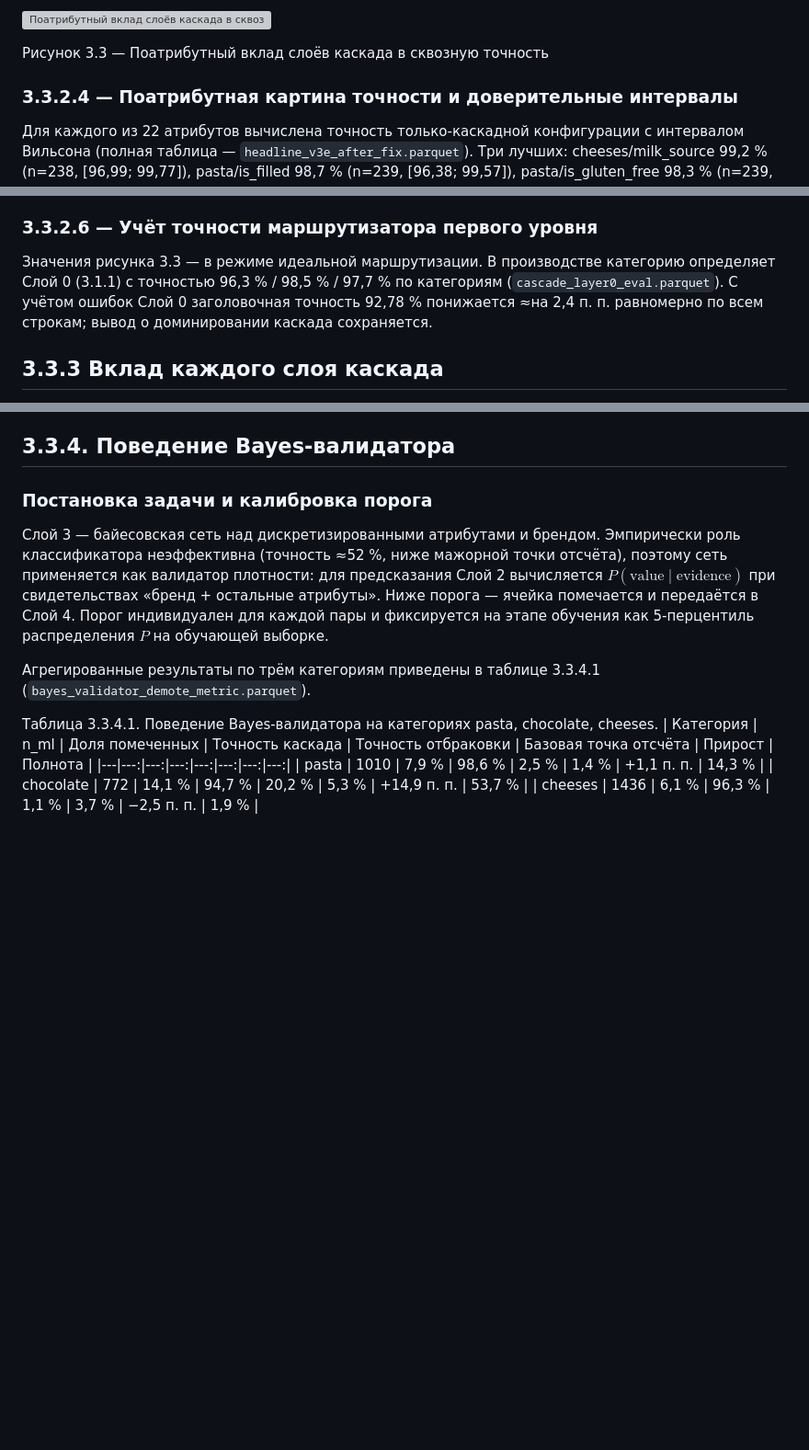
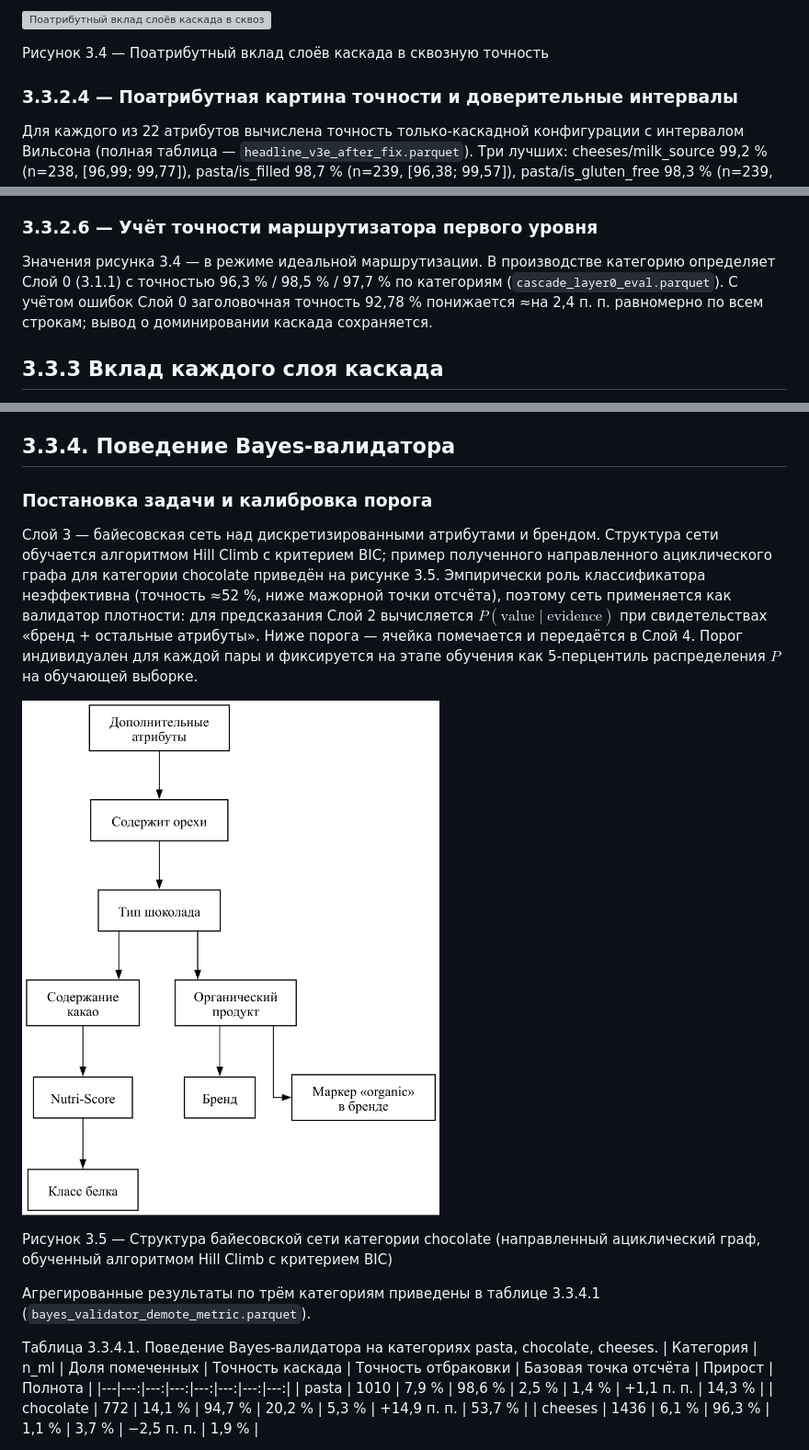
Before and after one commit to Qworl/diploma, a Markdown page: docs/thesis/03_chapter3_implementation.md, 3 parts joined by grey strips. Shown at 92% size. Drawn GitHub-style; pictures changed too: docs/thesis/figures/fig_3_5_bayes_dag.png (added); blank space fills up the shorter version; grey boxes are pictures that could not be loaded.

```diff
--- a/docs/thesis/03_chapter3_implementation.md
+++ b/docs/thesis/03_chapter3_implementation.md
@@ -202,7 +207,7 @@
 
 ![Поатрибутный вклад слоёв каскада в сквозную точность](figures/pptx/layer_contribution.png)
 
-Рисунок 3.3 — Поатрибутный вклад слоёв каскада в сквозную точность
+Рисунок 3.4 — Поатрибутный вклад слоёв каскада в сквозную точность
 
 ### 3.3.2.4 — Поатрибутная картина точности и доверительные интервалы
 
@@ -216,7 +221,7 @@
 
 ### 3.3.2.6 — Учёт точности маршрутизатора первого уровня
 
-Значения рисунка 3.3 — в режиме идеальной маршрутизации. В производстве категорию определяет Слой 0 (3.1.1) с точностью 96,3 % / 98,5 % / 97,7 % по категориям (`cascade_layer0_eval.parquet`). С учётом ошибок Слой 0 заголовочная точность 92,78 % понижается ≈на 2,4 п. п. равномерно по всем строкам; вывод о доминировании каскада сохраняется.
+Значения рисунка 3.4 — в режиме идеальной маршрутизации. В производстве категорию определяет Слой 0 (3.1.1) с точностью 96,3 % / 98,5 % / 97,7 % по категориям (`cascade_layer0_eval.parquet`). С учётом ошибок Слой 0 заголовочная точность 92,78 % понижается ≈на 2,4 п. п. равномерно по всем строкам; вывод о доминировании каскада сохраняется.
 
 ## 3.3.3 Вклад каждого слоя каскада
 
@@ -290,7 +295,12 @@
 
 ### Постановка задачи и калибровка порога
 
-Слой 3 — байесовская сеть над дискретизированными атрибутами и брендом. Эмпирически роль классификатора неэффективна (точность ≈52 %, ниже мажорной точки отсчёта), поэтому сеть применяется как валидатор плотности: для предсказания Слой 2 вычисляется $P(\text{value}\mid\text{evidence})$ при свидетельствах «бренд + остальные атрибуты». Ниже порога — ячейка помечается и передаётся в Слой 4. Порог индивидуален для каждой пары и фиксируется на этапе обучения как 5-перцентиль распределения $P$ на обучающей выборке.
+Слой 3 — байесовская сеть над дискретизированными атрибутами и брендом. Структура сети обучается алгоритмом Hill Climb с критерием BIC; пример полученного направленного ациклического графа для категории chocolate приведён на рисунке 3.5. Эмпирически роль классификатора неэффективна (точность ≈52 %, ниже мажорной точки отсчёта), поэтому сеть применяется как валидатор плотности: для предсказания Слой 2 вычисляется $P(\text{value}\mid\text{evidence})$ при свидетельствах «бренд + остальные атрибуты». Ниже порога — ячейка помечается и передаётся в Слой 4. Порог индивидуален для каждой пары и фиксируется на этапе обучения как 5-перцентиль распределения $P$ на обучающей выборке.
+
+![Структура байесовской сети категории chocolate](figures/fig_3_5_bayes_dag.png)
+
+Рисунок 3.5 — Структура байесовской сети категории chocolate (направленный ациклический граф, обученный алгоритмом Hill Climb с критерием BIC)
+
 
 Агрегированные результаты по трём категориям приведены в таблице 3.3.4.1 (`bayes_validator_demote_metric.parquet`).
 
```
Also changed, not shown: other parts of docs/thesis/03_chapter3_implementation.md (+8 -3 lines), docs/thesis/02_chapter2_theory.md (+6 -0 lines), docs/thesis/figures/fig_2_1_functional_model.png (added), docs/thesis/figures/fig_3_1_algorithm_flowchart.png (added), docs/thesis/figures/fig_3_1_sequence_diagram.png (added), 6 other files.
